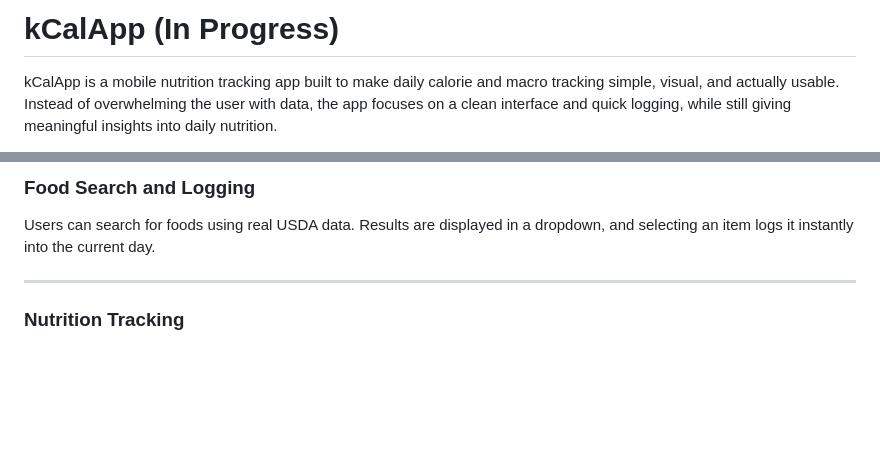
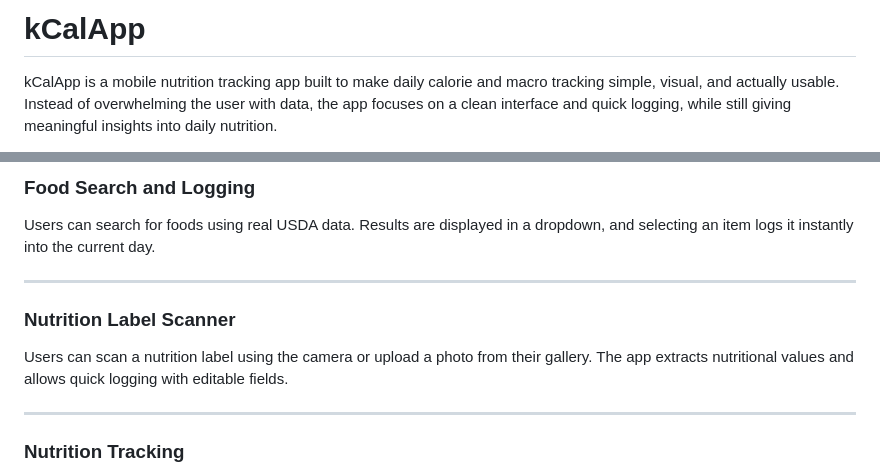
Before and after one commit to kennethtrochez/kcalApp, a Markdown page: README.md, 2 parts joined by grey strips. GitHub-like rendering; blank space fills up the shorter version.

```diff
--- a/README.md
+++ b/README.md
@@ -1,4 +1,4 @@
-# **kCalApp (In Progress)**
+# **kCalApp**
 
 kCalApp is a mobile nutrition tracking app built to make daily calorie and macro tracking simple, visual, and actually usable. Instead of overwhelming the user with data, the app focuses on a clean interface and quick logging, while still giving meaningful insights into daily nutrition.
 
@@ -38,6 +71,11 @@ The goal of kCalApp is to reduce friction in tracking food intake. Most nutritio
 
 ### **Food Search and Logging**
 Users can search for foods using real USDA data. Results are displayed in a dropdown, and selecting an item logs it instantly into the current day.
+
+---
+
+### **Nutrition Label Scanner**
+Users can scan a nutrition label using the camera or upload a photo from their gallery. The app extracts nutritional values and allows quick logging with editable fields.
 
 ---
 
```
Also changed, not shown: other parts of README.md (+33 -0 lines).
